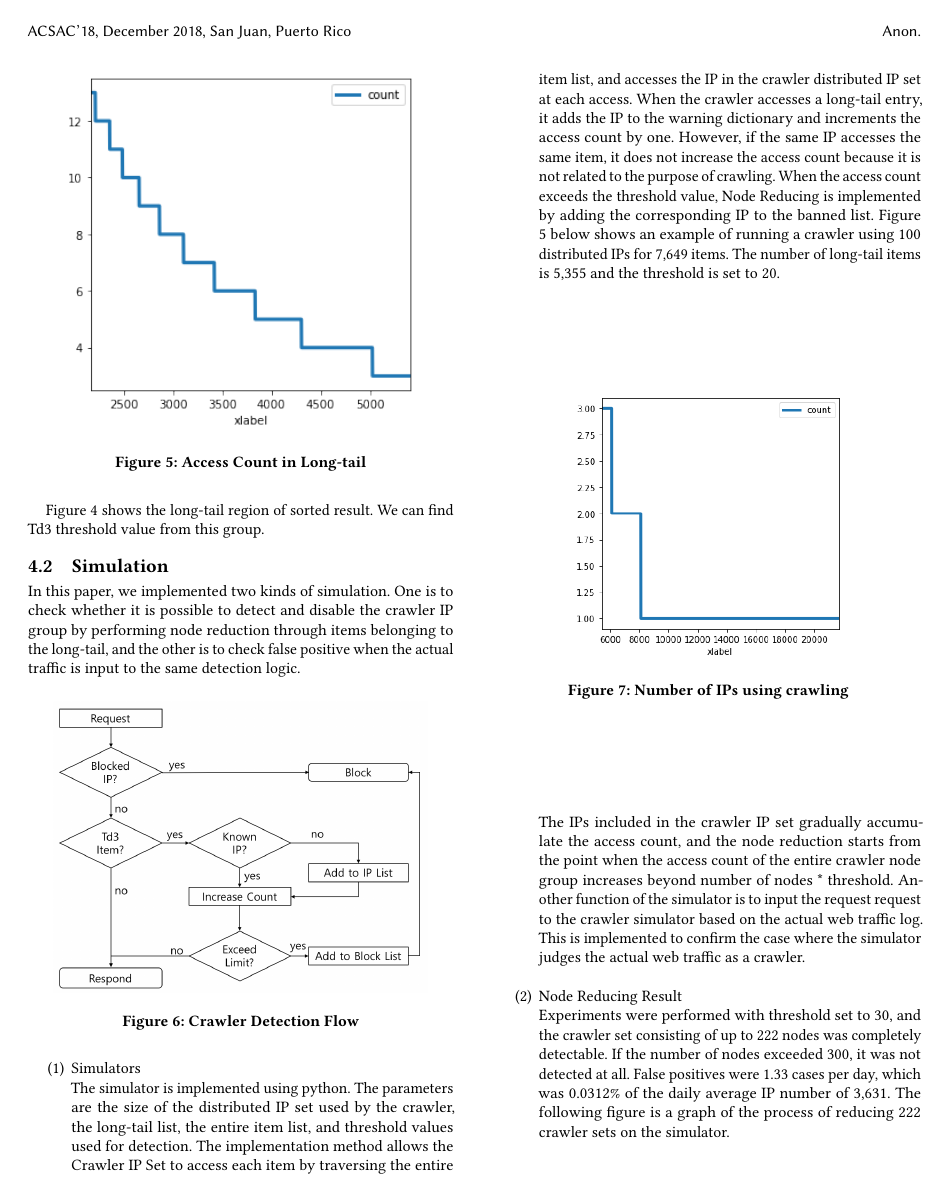
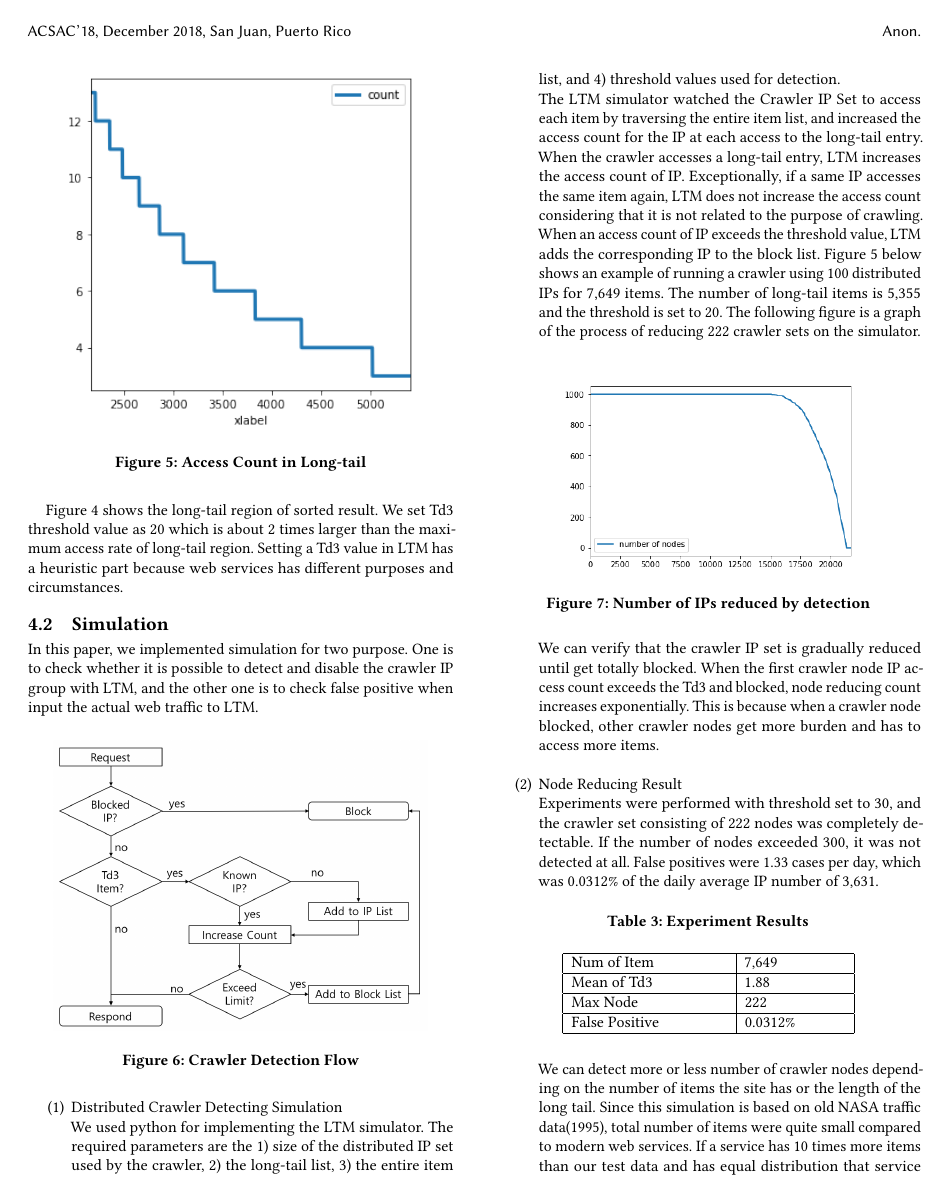
Before and after one commit to diemori/anti-crawler, a LaTeX paper (10_Writing/anti-web-crawler.tex): page 4 of 5. Compiled offline with pdfLaTeX.

Commit message:
experiment and conclusion renual

```diff
--- a/10_Writing/anti-web-crawler.tex
+++ b/10_Writing/anti-web-crawler.tex
@@ -283,10 +283,10 @@ Figure 2 shows the group of the most frequently requtestd items.
     \label{fig:my_label}
 \end{figure}
 
-Figure 4 shows the long-tail region of sorted result. We can find Td3 threshold value from this group.
+Figure 4 shows the long-tail region of sorted result. We set Td3 threshold value as 20 which is about 2 times larger than the maximum access rate of long-tail region. Setting a Td3 value in LTM has a heuristic part because web services has different purposes and circumstances.
 
 \subsection{Simulation}
-In this paper, we implemented two kinds of simulation. One is to check whether it is possible to detect and disable the crawler IP group by performing node reduction through items belonging to the long-tail, and the other is to check false positive when the actual traffic is input to the same detection logic.
+In this paper, we implemented simulation for two purpose. One is to check whether it is possible to detect and disable the crawler IP group with LTM, and the other one is to check false positive when input the actual web traffic to LTM.
 
 \begin{figure} [H]
     \includegraphics[width=0.88\columnwidth]{figs/flow_chart_01.png}
@@ -296,24 +296,11 @@ In this paper, we implemented two kinds of simulation. One is to check whether i
 
 
 \begin{enumerate}
-\item Simulators
+\item Distributed Crawler Detecting Simulation
 \newline
-The simulator is implemented using python. The parameters are the size of the distributed IP set used by the crawler, the long-tail list, the entire item list, and threshold values used for detection.
-The implementation method allows the Crawler IP Set to access each item by traversing the entire item list, and accesses the IP in the crawler distributed IP set at each access.
-When the crawler accesses a long-tail entry, it adds the IP to the warning dictionary and increments the access count by one. However, if the same IP accesses the same item, it does not increase the access count because it is not related to the purpose of crawling. When the access count exceeds the threshold value, Node Reducing is implemented by adding the corresponding IP to the banned list. Figure 5 below shows an example of running a crawler using 100 distributed IPs for 7,649 items. The number of long-tail items is 5,355 and the threshold is set to 20.
-
-\begin{figure}[H]
-    \includegraphics[width=0.65\columnwidth]{figs/figure_05_td4.png}
-    \caption{Number of IPs using crawling}
-    \label{fig:my_label}
-\end{figure}
-
-The IPs included in the crawler IP set gradually accumulate the access count, and the node reduction starts from the point when the access count of the entire crawler node group increases beyond {number of nodes} * {threshold}.
-Another function of the simulator is to input the request request to the crawler simulator based on the actual web traffic log. This is implemented to confirm the case where the simulator judges the actual web traffic as a crawler.
-\newline
-\item Node Reducing Result
-\newline
-Experiments were performed with threshold set to 30, and the crawler set consisting of up to 222 nodes was completely detectable. If the number of nodes exceeded 300, it was not detected at all. False positives were 1.33 cases per day, which was 0.0312\% of the daily average IP number of 3,631. The following figure is a graph of the process of reducing 222 crawler sets on the simulator. \\
+We used python for implementing the LTM simulator. The required parameters are the 1) size of the distributed IP set used by the crawler, 2) the long-tail list, 3) the entire item list, and 4) threshold values used for detection.\\
+The LTM simulator watched the Crawler IP Set to access each item by traversing the entire item list, and increased the access count for the IP at each access to the long-tail entry.
+When the crawler accesses a long-tail entry, LTM increases the access count of IP. Exceptionally, if a same IP accesses the same item again, LTM does not increase the access count considering that it is not related to the purpose of crawling. When an access count of IP exceeds the threshold value, LTM adds the corresponding IP to the block list. Figure 5 below shows an example of running a crawler using 100 distributed IPs for 7,649 items. The number of long-tail items is 5,355 and the threshold is set to 20. The following figure is a graph of the process of reducing 222 crawler sets on the simulator. \\
 
 \begin{figure}[H]
     \centering
@@ -321,6 +308,15 @@ Experiments were performed with threshold set to 30, and the crawler set consist
     \caption{Number of IPs reduced by detection}
     \label{fig:my_label}
 \end{figure}
+
+
+We can verify that the crawler IP set is gradually reduced until get totally blocked. When the first crawler node IP access count exceeds the Td3 and blocked, node reducing count increases exponentially. This is because when a crawler node blocked, other crawler nodes get more burden and has to access more items.
+\newline
+
+\item Node Reducing Result
+\newline
+Experiments were performed with threshold set to 30, and the crawler set consisting of 222 nodes was completely detectable. If the number of nodes exceeded 300, it was not detected at all. False positives were 1.33 cases per day, which was 0.0312\% of the daily average IP number of 3,631.
+
 
 \begin{table}[H]
   \caption{Experiment Results}
@@ -334,8 +330,8 @@ Experiments were performed with threshold set to 30, and the crawler set consist
     \end{tabular}
 \end{table}
 
-This is based on NASA traffic data in 1995, and can be applied to more or less crawler sets depending on the number of items the site has or the length of the long tail. \\
-A total of eight false positives occurred in 6 days of data. Six IPs were recognized as crawler nodes except for duplicate detection. The number of requests generated per month from each IP is as follows.
+We can detect more or less number of crawler nodes depending on the number of items the site has or the length of the long tail. Since this simulation is based on old NASA traffic data(1995), total number of items were quite small compared to modern web services. If a service has 10 times more items than our test data and has equal distribution that service could detect more than 2000 crawler nodes.\\
+In our experiment, 8 false positives cases occurred in 6 days of data. We removed duplicated IPs from this result and found that 6 IPs were miss recognized as crawler nodes. The number of requests per month from each of these 6 IPs are as follows. S
 
 
 \begin{table}[H]
```
Also changed, not shown: 10_Writing/anti-web-crawler.pdf, 10_Writing/anti-web-crawler.tex (28 more changed lines).
